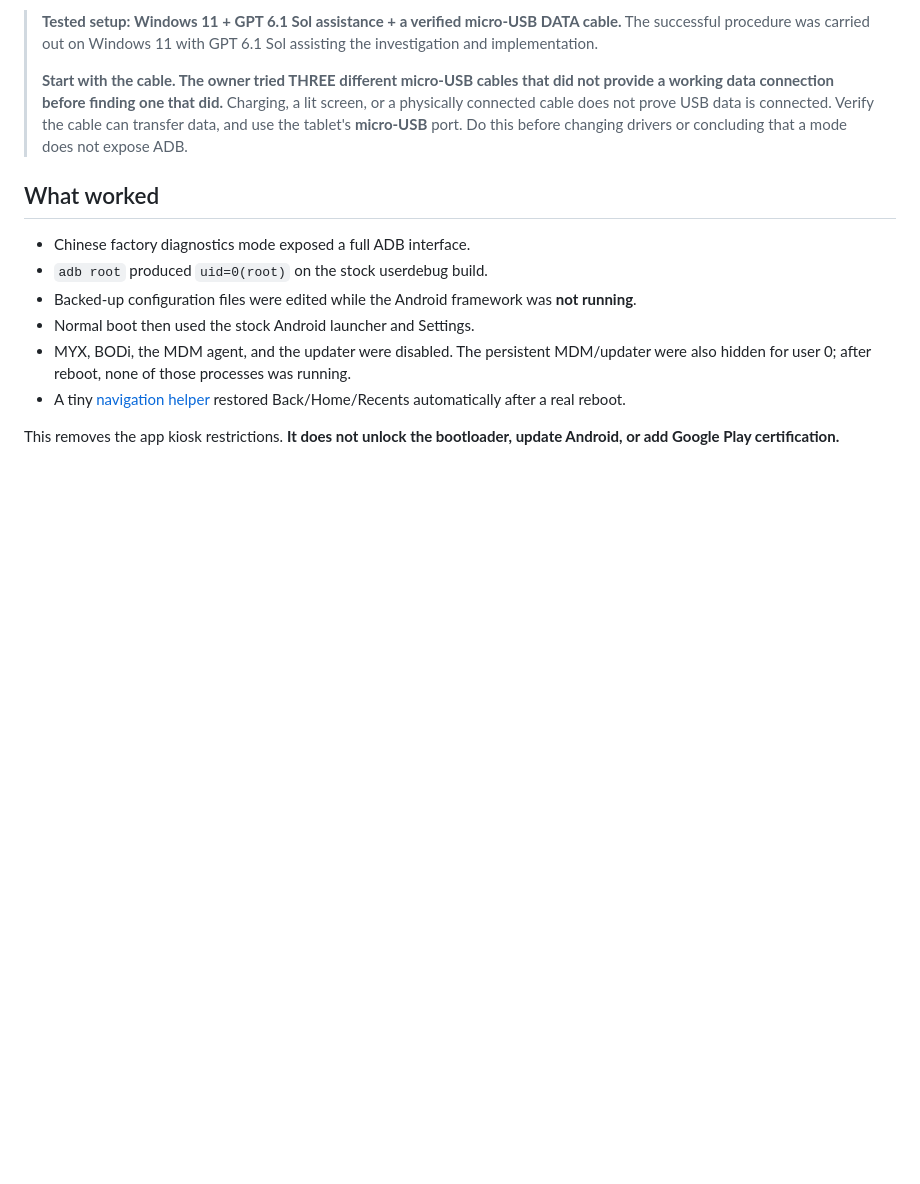
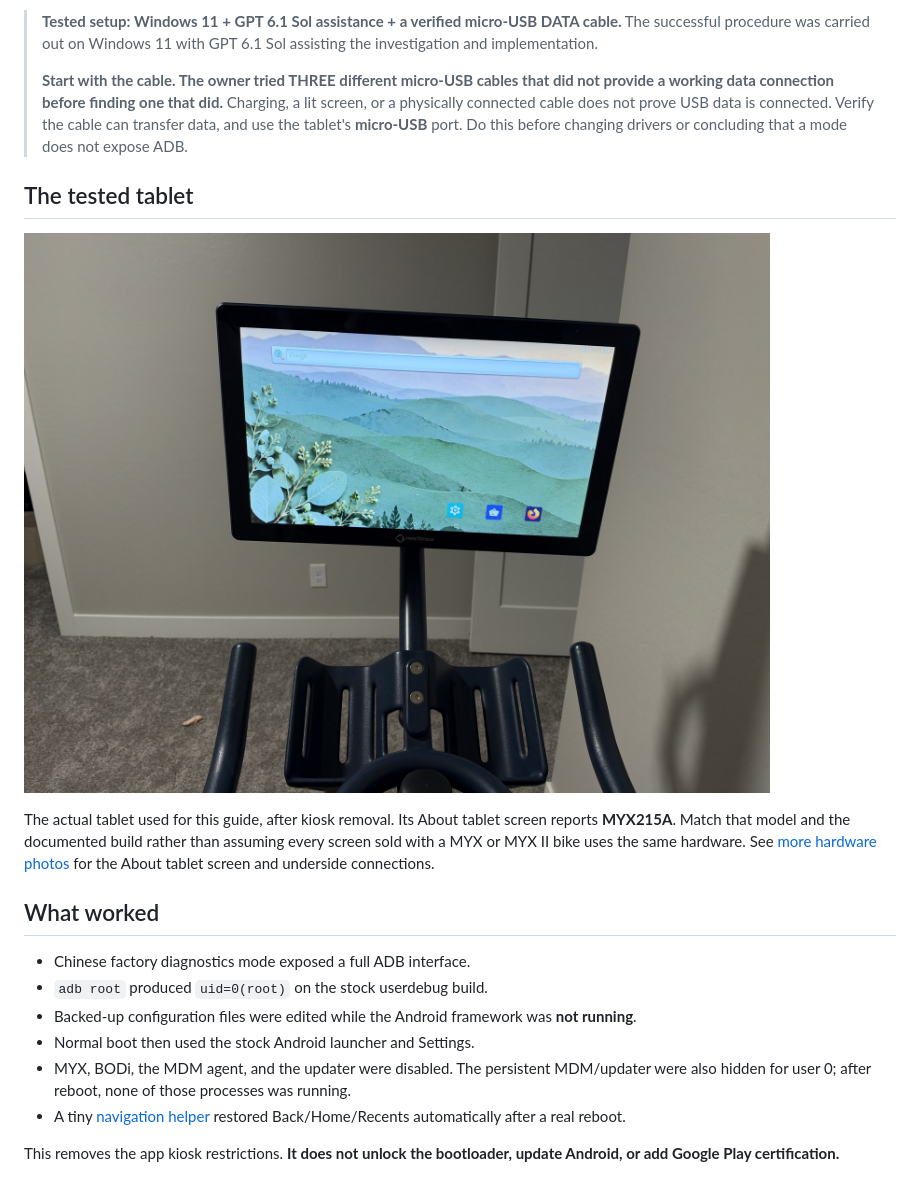
Before and after one commit to adamsd308/myx215a-kiosk-unlock, a Markdown page: README.md, the part around the change. Rendered like a GitHub page; pictures changed too: images/tablet-front.jpg (added); blank space fills up the shorter version.

Commit message:
Add owner photos of the tested MYX215A tablet

```diff
--- a/README.md
+++ b/README.md
@@ -7,6 +7,12 @@ Tested on **one personally owned MYX215A bike tablet**: factory-mode root ADB al
 > **Tested setup: Windows 11 + GPT 6.1 Sol assistance + a verified micro-USB DATA cable.** The successful procedure was carried out on Windows 11 with GPT 6.1 Sol assisting the investigation and implementation.
 >
 > **Start with the cable. The owner tried THREE different micro-USB cables that did not provide a working data connection before finding one that did.** Charging, a lit screen, or a physically connected cable does not prove USB data is connected. Verify the cable can transfer data, and use the tablet's **micro-USB** port. Do this before changing drivers or concluding that a mode does not expose ADB.
+
+## The tested tablet
+
+![The owner's MYX215A bike tablet running the stock Android launcher after kiosk removal](./images/tablet-front.jpg)
+
+The actual tablet used for this guide, after kiosk removal. Its About tablet screen reports **MYX215A**. Match that model and the documented build rather than assuming every screen sold with a MYX or MYX II bike uses the same hardware. See [more hardware photos](./docs/hardware-photos.md) for the About tablet screen and underside connections.
 
 ## What worked
 
```
Also changed, not shown: docs/hardware-photos.md (added, +28 -0 lines), images/about-tablet.jpg (added), images/tablet-ports.jpg (added).
